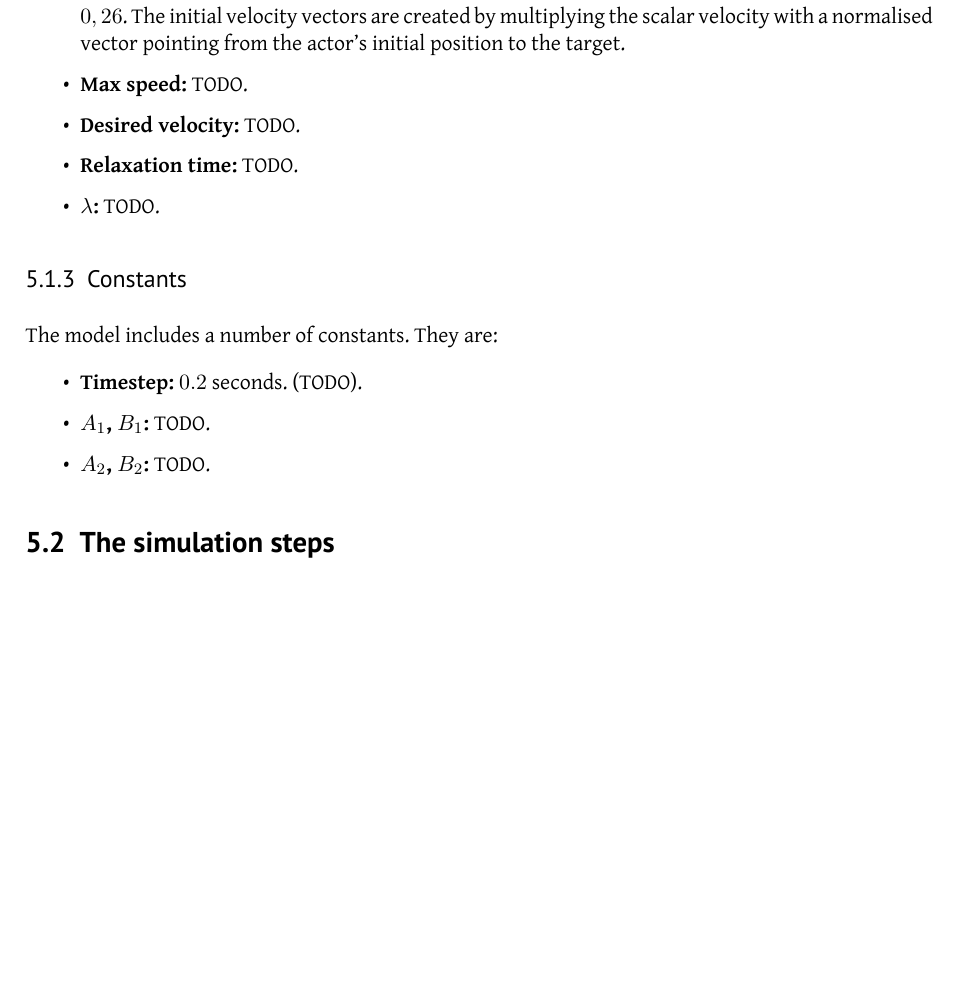
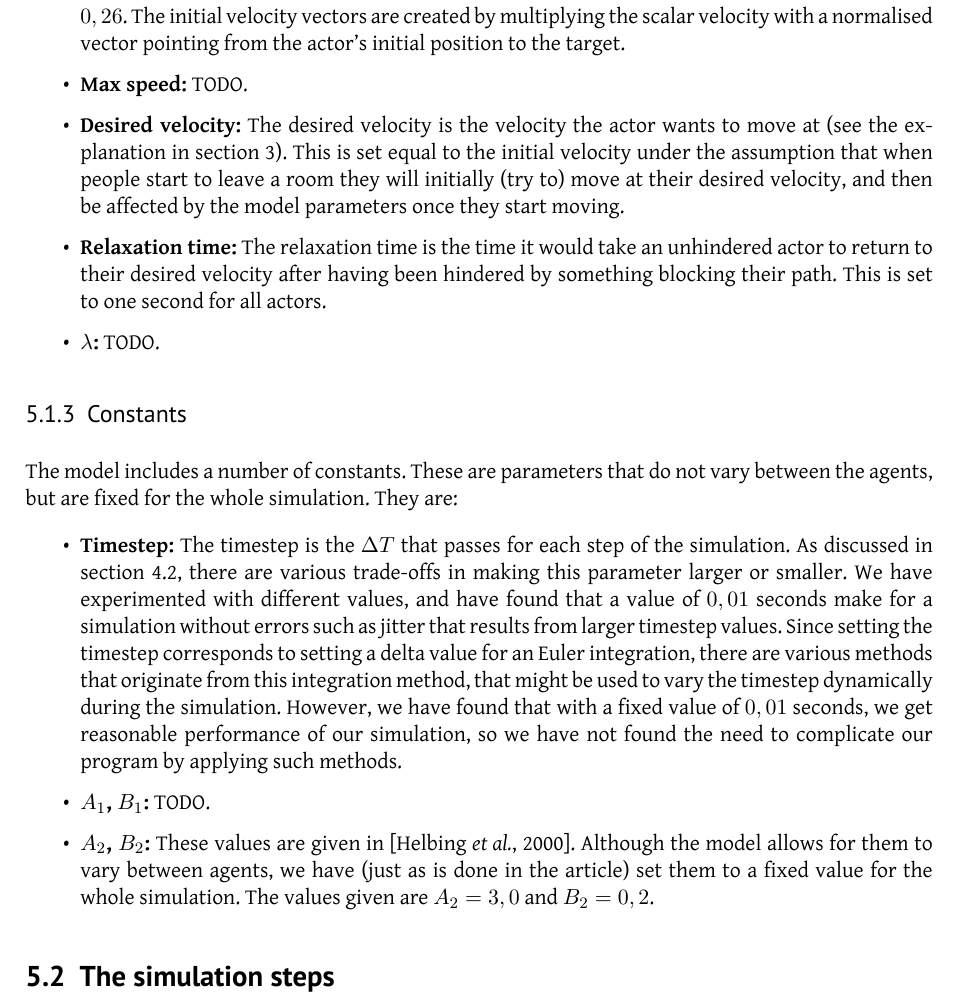
Before and after one commit to tohojo/RUC-math--crowd-modeling, a LaTeX document (LaTeX/crowd-modelling.tex, which reads LaTeX/simulation-approach.tex): part of page 22 of 30, cut so that both start at the same text, the shorter picture padded with empty space. Compiled offline with XeLaTeX.

Commit message:
Add description of desired velocity, relaxation time, timestep and A_2 and B_2 to the simulation approach section

```diff
--- a/LaTeX/simulation-approach.tex
+++ b/LaTeX/simulation-approach.tex
@@ -81,26 +81,52 @@ are:
         $0,26$. The initial velocity vectors are created by multiplying the
         scalar velocity with a normalised vector pointing from the actor's
         initial position to the target.
-        % TODO: Where to the mean and deviation come from?
+        % TODO: Where do the mean and deviation come from?
 
     \item \textbf{Max speed:} TODO.
 
-    \item \textbf{Desired velocity:} TODO.
+    \item \textbf{Desired velocity:} The desired velocity is the velocity the
+        actor wants to move at (see the explanation in
+        section~\ref{sec:the-model}). This is set equal to the initial velocity
+        under the assumption that when people start to leave a room they will
+        initially (try to) move at their desired velocity, and then be
+        affected by the model parameters once they start moving.
 
-    \item \textbf{Relaxation time:} TODO.
+    \item \textbf{Relaxation time:} The relaxation time is the time it would
+        take an unhindered actor to return to their desired velocity after
+        having been hindered by something blocking their path. This is set to
+        one second for all actors.
+        % TODO: Why one second, and is this explanation correct?
 
     \item \textbf{$\lambda$:} TODO.
 \end{itemize}
 
 \subsubsection{Constants}
-The model includes a number of constants. They are:
+The model includes a number of constants. These are parameters that do not
+vary between the agents, but are fixed for the whole simulation. They are:
 
 \begin{itemize}
-    \item \textbf{Timestep:} $0.2$ seconds. (TODO).
+    \item \textbf{Timestep:} The timestep is the $\Delta T$ that passes for
+        each step of the simulation. As discussed in
+        section~\ref{sec:timestep}, there are various trade-offs in making
+        this parameter larger or smaller. We have experimented with different
+        values, and have found that a value of $0,01$ seconds make for a
+        simulation without errors such as jitter that results from larger
+        timestep values. Since setting the timestep corresponds to setting a
+        delta value for an Euler integration, there are various methods that
+        originate from this integration method, that might be used to vary the
+        timestep dynamically during the simulation. However, we have found
+        that with a fixed value of $0,01$ seconds, we get reasonable
+        performance of our simulation, so we have not found the need to
+        complicate our program by applying such methods.
+        % TODO: Reference for dynamic timestep adjustment
 
     \item \textbf{$A_1$, $B_1$:} TODO.
 
-    \item \textbf{$A_2$, $B_2$:} TODO.
+    \item \textbf{$A_2$, $B_2$:} These values are given in \cite{helbing00}.
+        Although the model allows for them to vary between agents, we have
+        (just as is done in the article) set them to a fixed value for the
+        whole simulation. The values given are $A_2=3,0$ and $B_2 = 0,2$.
 \end{itemize}
 
 %The potential between pedestrian $\alpha$ and the wall $B$ is given by
```
Also changed, not shown: LaTeX/discofmodel.tex (+1 -0 lines).
